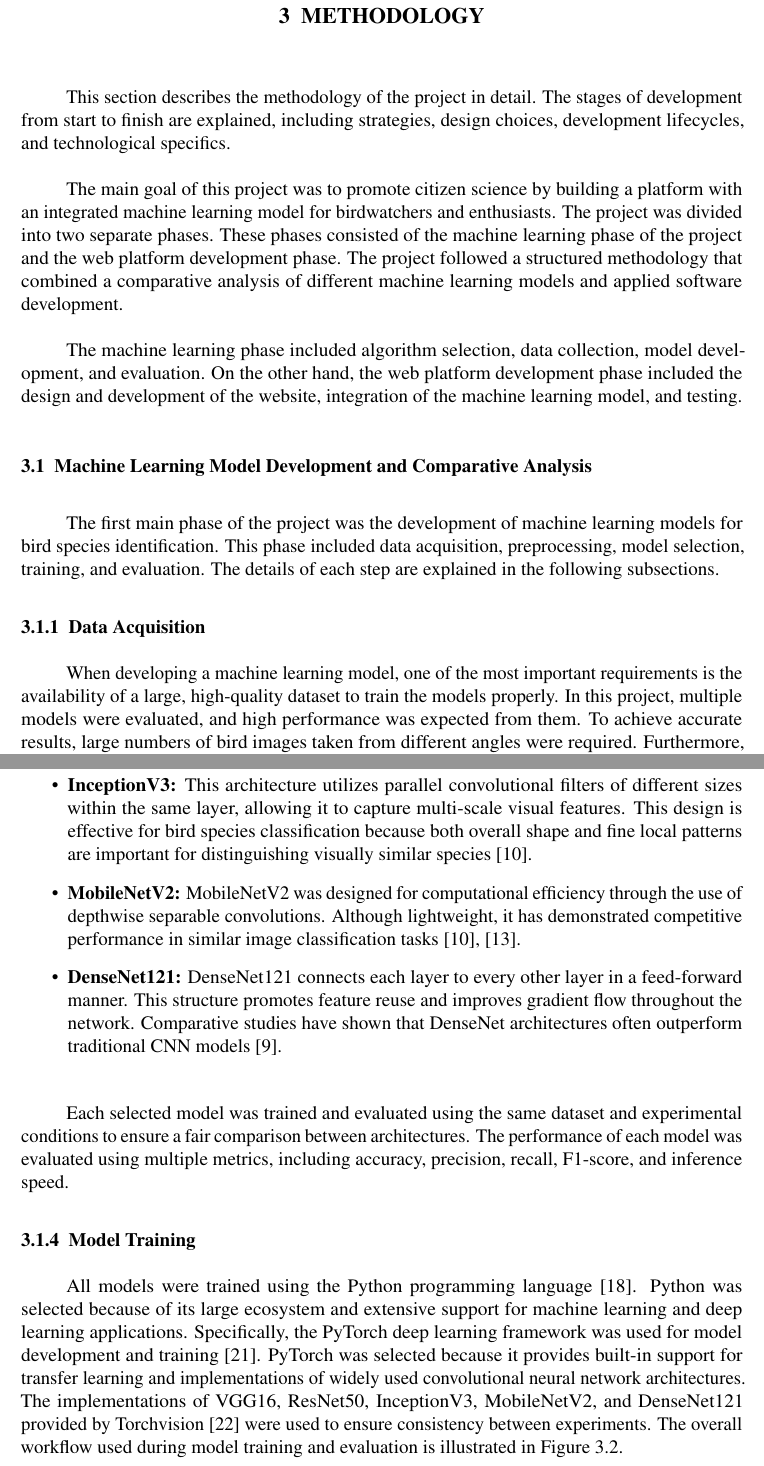
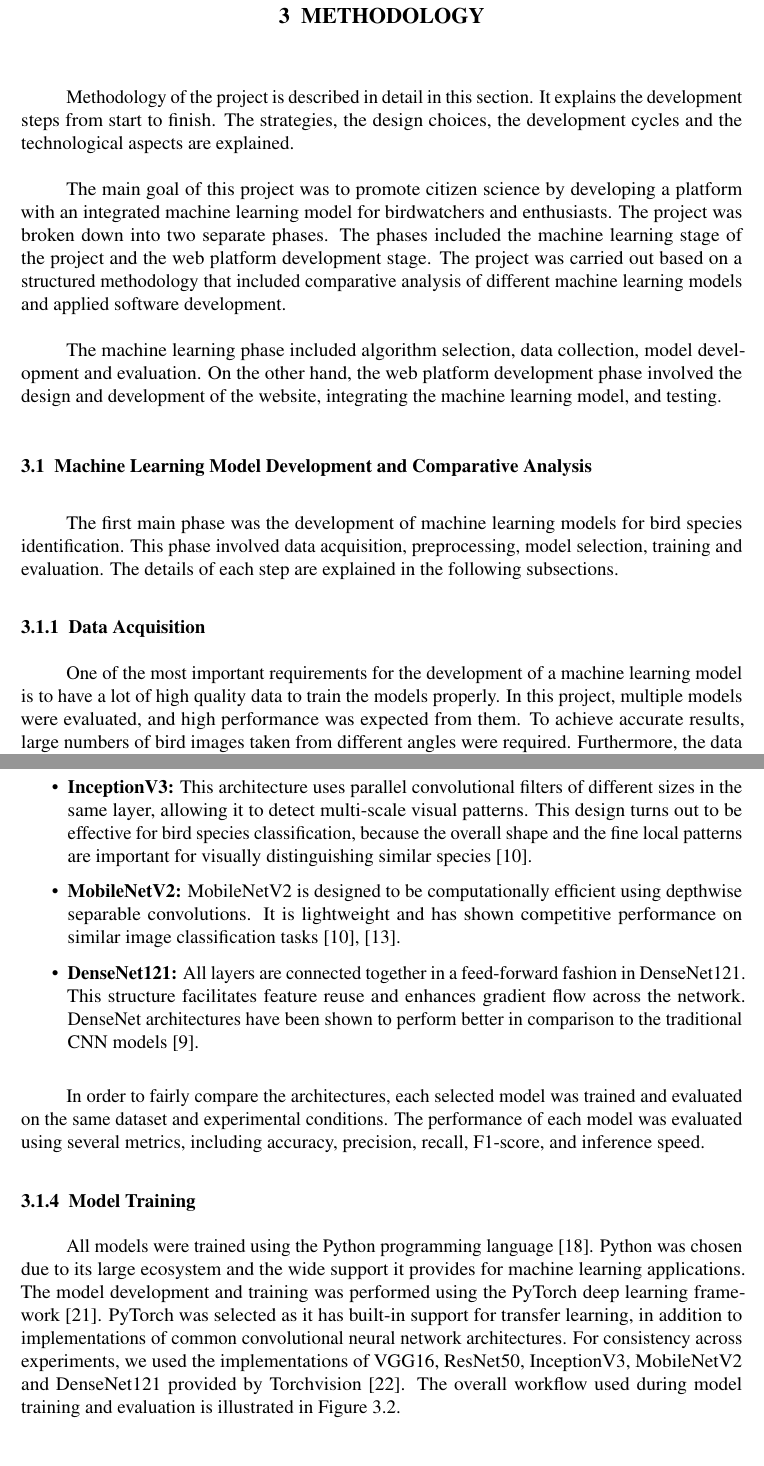
Before and after one commit to Doruk912/birdsight, a LaTeX document (report/main.tex, which reads report/sections/methodology.tex): two parts of pages 11 and 16 of 50, joined at a grey line, cut so that both start at the same text. Compiled offline with pdfLaTeX.

Commit message:
report: reword methodology

```diff
--- a/report/sections/methodology.tex
+++ b/report/sections/methodology.tex
@@ -1,33 +1,25 @@
 \section{Methodology}
 
-This section describes the methodology of the project in detail. The stages of
-development from start to finish are explained, including strategies, design
-choices, development lifecycles, and technological specifics.
+Methodology of the project is described in detail in this section. It explains the development steps from start to finish.
+The strategies, the design choices, the development cycles and the technological aspects are explained.
 
-The main goal of this project was to promote citizen science by building a platform
-with an integrated machine learning model for birdwatchers and enthusiasts. The
-project was divided into two separate phases. These phases consisted of the machine
-learning phase of the project and the web platform development phase. The project
-followed a structured methodology that combined a comparative analysis of different
-machine learning models and applied software development.
+The main goal of this project was to promote citizen science by developing a platform with an integrated machine learning model for birdwatchers and enthusiasts.
+The project was broken down into two separate phases. The phases included the machine learning stage of the project and the web platform development stage.
+The project was carried out based on a structured methodology that included comparative analysis of different machine learning models and applied software development.
 
-The machine learning phase included algorithm selection, data collection, model
-development, and evaluation. On the other hand, the web platform development phase
-included the design and development of the website, integration of the machine
-learning model, and testing.
+The machine learning phase included algorithm selection, data collection, model development and evaluation.
+On the other hand, the web platform development phase involved the design and development of the website, integrating the machine learning model, and testing.
 
 \subsection{Machine Learning Model Development and Comparative Analysis}
 
-The first main phase of the project was the development of machine learning models
-for bird species identification. This phase included data acquisition,
-preprocessing, model selection, training, and evaluation. The details of each step
-are explained in the following subsections.
+The first main phase was the development of machine learning models for bird species identification.
+This phase involved data acquisition, preprocessing, model selection, training and evaluation.
+The details of each step are explained in the following subsections.
 
 \subsubsection{Data Acquisition}
 
-When developing a machine learning model, one of the most important requirements is
-the availability of a large, high-quality dataset to train the models properly. In
-this project, multiple models were evaluated, and high performance was expected from
+One of the most important requirements for the development of a machine learning model is to have a lot of high quality data to train the models properly.
+In this project, multiple models were evaluated, and high performance was expected from
 them. To achieve accurate results, large numbers of bird images taken from different
 angles were required. Furthermore, the data had to be labeled with the correct bird
 species for the models to be trained effectively.
@@ -184,44 +172,31 @@ allow deeper neural networks to be trained with improved gradient flow. In this
 project, \textbf{ResNet50} was used as the representative ResNet depth because it is
 widely reported in bird-species benchmarks \cite{bilgin2022bird,tang2025comparative}.
 
-\item \textbf{InceptionV3:} This architecture utilizes parallel convolutional
-filters of different sizes within the same layer, allowing it to capture
-multi-scale visual features. This design is effective for bird species
-classification because both overall shape and fine local patterns are important
-for distinguishing visually similar species \cite{tang2025comparative}.
+\item \textbf{InceptionV3:} This architecture uses parallel convolutional filters of different
+sizes in the same layer, allowing it to detect multi-scale visual patterns.
+This design turns out to be effective for bird species classification,
+because the overall shape and the fine local patterns are important for visually distinguishing similar species \cite{tang2025comparative}.
 
-\item \textbf{MobileNetV2:} MobileNetV2 was designed for computational efficiency
-through the use of depthwise separable convolutions. Although lightweight, it
-has demonstrated competitive performance in similar image classification tasks
-\cite{lolge2025evolution,tang2025comparative}.
+\item \textbf{MobileNetV2:} MobileNetV2 is designed to be computationally efficient using depthwise separable convolutions.
+It is lightweight and has shown competitive performance on similar image classification tasks \cite{lolge2025evolution,tang2025comparative}.
 
-\item \textbf{DenseNet121:} DenseNet121 connects each layer to every other layer in
-a feed-forward manner. This structure promotes feature reuse and improves
-gradient flow throughout the network. Comparative studies have shown that
-DenseNet architectures often outperform traditional CNN models
-\cite{bilgin2022bird}.
+\item \textbf{DenseNet121:} All layers are connected together in a feed-forward fashion in DenseNet121.
+This structure facilitates feature reuse and enhances gradient flow across the network.
+DenseNet architectures have been shown to perform better in comparison to the traditional CNN models \cite{bilgin2022bird}.
 
 \end{itemize}
 
-Each selected model was trained and evaluated using the same dataset and
-experimental conditions to ensure a fair comparison between architectures. The
-performance of each model was evaluated using multiple metrics, including
-accuracy, precision, recall, F1-score, and inference speed.
+In order to fairly compare the architectures, each selected model was trained and evaluated on the same dataset and experimental conditions.
+The performance of each model was evaluated using several metrics, including accuracy, precision, recall, F1-score, and inference speed.
 
 \subsubsection{Model Training}
 
-All models were trained using the Python programming language
-\cite{python2025}. Python was selected because of its large ecosystem and
-extensive support for machine learning and deep learning applications.
-Specifically, the PyTorch deep learning framework was used
-for model development and training \cite{paszke2019pytorch}.
-PyTorch was selected because it provides built-in support for
-transfer learning and implementations of widely used convolutional neural
-network architectures. The implementations of VGG16, ResNet50, InceptionV3,
-MobileNetV2, and DenseNet121 provided by Torchvision \cite{torchvision2025} were used to ensure
-consistency between experiments. The overall workflow used during model training and
-evaluation is illustrated in
-Figure~\ref{fig:training_pipeline}.
+All models were trained using the Python programming language \cite{python2025}.
+Python was chosen due to its large ecosystem and the wide support it provides for machine learning applications.
+The model development and training was performed using the PyTorch deep learning framework \cite{paszke2019pytorch}.
+PyTorch was selected as it has built-in support for transfer learning, in addition to implementations of common convolutional neural network architectures.
+For consistency across experiments, we used the implementations of VGG16, ResNet50, InceptionV3, MobileNetV2 and DenseNet121 provided by Torchvision \cite{torchvision2025}.
+The overall workflow used during model training and evaluation is illustrated in Figure~\ref{fig:training_pipeline}.
 
 \begin{figure}[H]
     \centering
```
Also changed, not shown: report/sections/methodology.tex (100 more changed lines).
